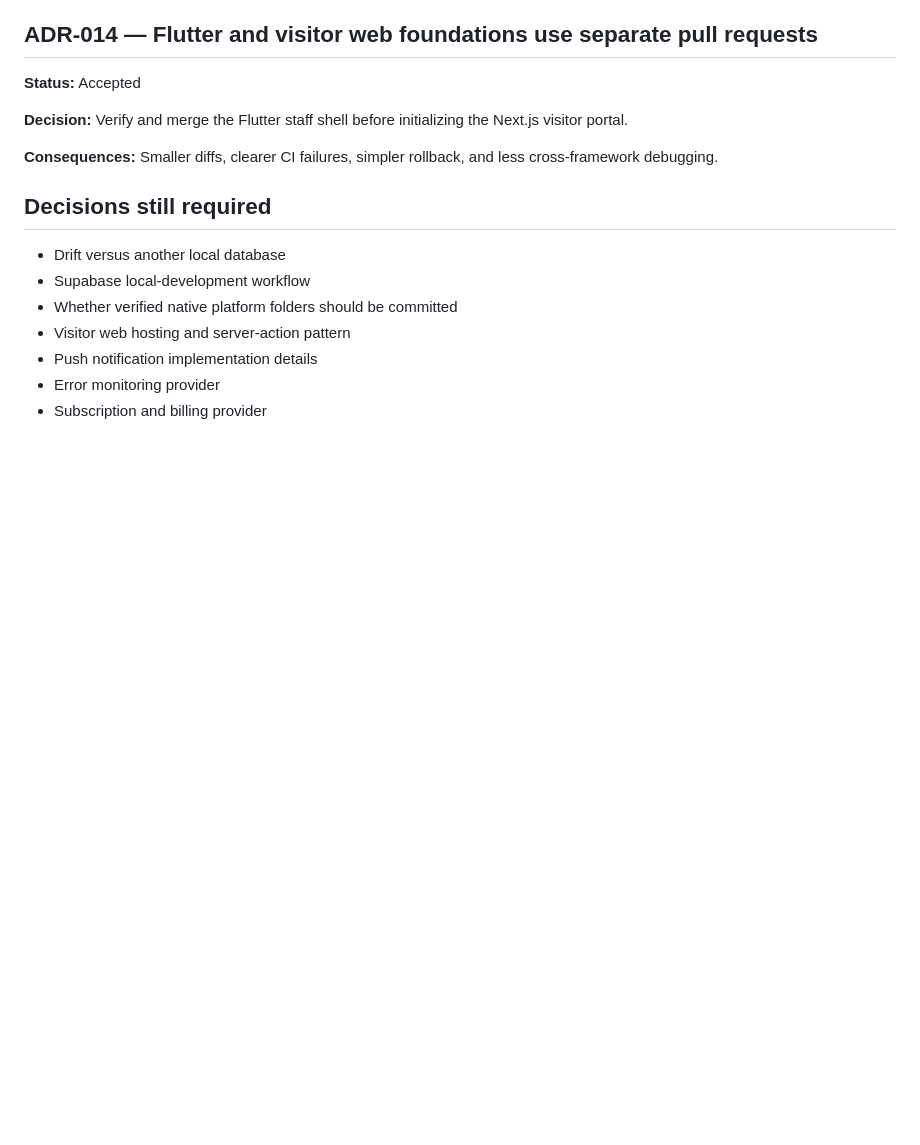
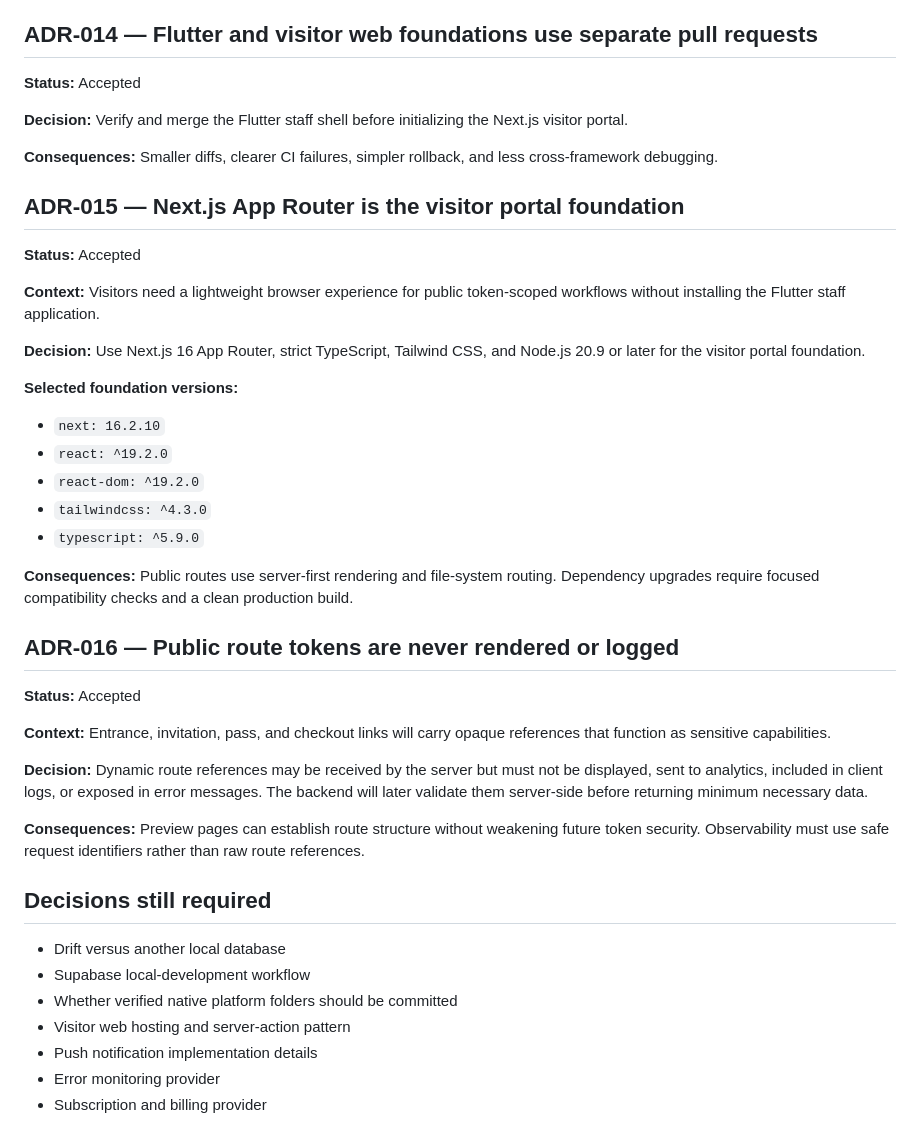
Before and after one commit to tan15hacks/visit-flow, a Markdown page: docs/DECISIONS.md, the part around the change. Drawn GitHub-style; blank space fills up the shorter version.

Commit message:
docs: record visitor web foundation decisions

```diff
--- a/docs/DECISIONS.md
+++ b/docs/DECISIONS.md
@@ -121,6 +121,34 @@ This file records decisions that affect long-term product or technical direction
 
 **Consequences:** Smaller diffs, clearer CI failures, simpler rollback, and less cross-framework debugging.
 
+## ADR-015 — Next.js App Router is the visitor portal foundation
+
+**Status:** Accepted
+
+**Context:** Visitors need a lightweight browser experience for public token-scoped workflows without installing the Flutter staff application.
+
+**Decision:** Use Next.js 16 App Router, strict TypeScript, Tailwind CSS, and Node.js 20.9 or later for the visitor portal foundation.
+
+**Selected foundation versions:**
+
+- `next: 16.2.10`
+- `react: ^19.2.0`
+- `react-dom: ^19.2.0`
+- `tailwindcss: ^4.3.0`
+- `typescript: ^5.9.0`
+
+**Consequences:** Public routes use server-first rendering and file-system routing. Dependency upgrades require focused compatibility checks and a clean production build.
+
+## ADR-016 — Public route tokens are never rendered or logged
+
+**Status:** Accepted
+
+**Context:** Entrance, invitation, pass, and checkout links will carry opaque references that function as sensitive capabilities.
+
+**Decision:** Dynamic route references may be received by the server but must not be displayed, sent to analytics, included in client logs, or exposed in error messages. The backend will later validate them server-side before returning minimum necessary data.
+
+**Consequences:** Preview pages can establish route structure without weakening future token security. Observability must use safe request identifiers rather than raw route references.
+
 ## Decisions still required
 
 - Drift versus another local database
```
